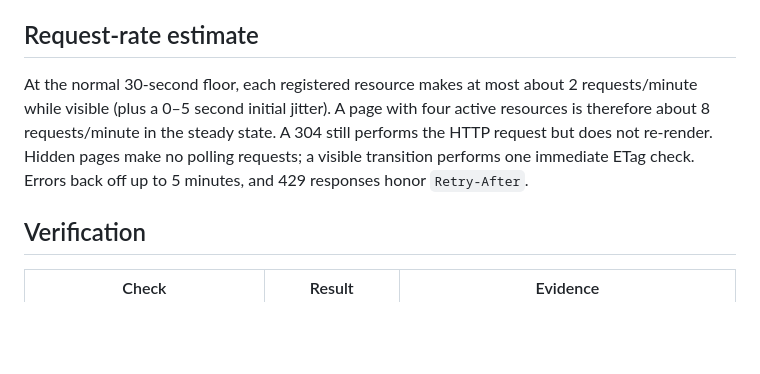
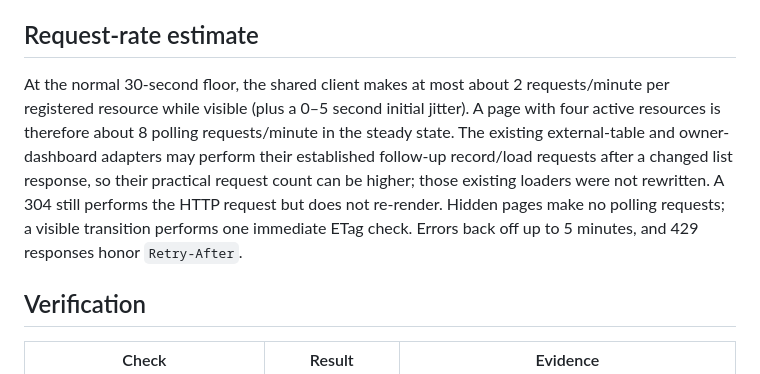
Before and after one commit to malocollective5core18-hue/uni-cot, a Markdown page: docs/LIVE_UPDATES_REPORT.md, the part around the change. Rendered like a GitHub page; blank space fills up the shorter version.

Commit message:
[P0-1] refine live polling report

```diff
--- a/docs/LIVE_UPDATES_REPORT.md
+++ b/docs/LIVE_UPDATES_REPORT.md
@@ -30,13 +30,16 @@ alone. No anonymous WebSocket was added; Phase B remains separate.
 
 ## Request-rate estimate
 
-At the normal 30-second floor, each registered resource makes at most about
-2 requests/minute while visible (plus a 0–5 second initial jitter). A page
-with four active resources is therefore about 8 requests/minute in the steady
-state. A 304 still performs the HTTP request but does not re-render. Hidden
-pages make no polling requests; a visible transition performs one immediate
-ETag check. Errors back off up to 5 minutes, and 429 responses honor
-`Retry-After`.
+At the normal 30-second floor, the shared client makes at most about 2
+requests/minute per registered resource while visible (plus a 0–5 second
+initial jitter). A page with four active resources is therefore about 8
+polling requests/minute in the steady state. The existing external-table and
+owner-dashboard adapters may perform their established follow-up record/load
+requests after a changed list response, so their practical request count can
+be higher; those existing loaders were not rewritten. A 304 still performs
+the HTTP request but does not re-render. Hidden pages make no polling requests;
+a visible transition performs one immediate ETag check. Errors back off up to
+5 minutes, and 429 responses honor `Retry-After`.
 
 ## Verification
 
```
Also changed, not shown: docs/REMEDIATION_LOG.md (+1 -1 lines).
